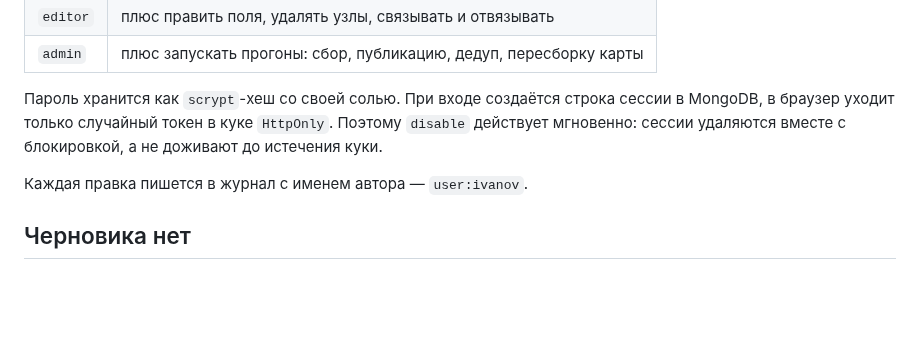
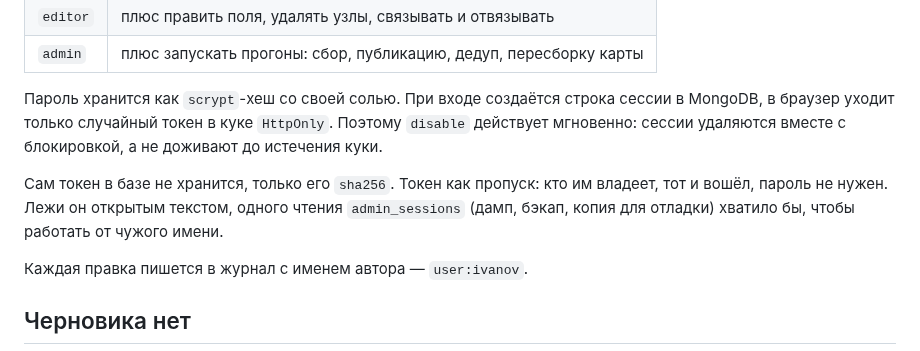
Before and after one commit to ITMO-NSS-team/PAUK, a Markdown page: docs/admin-panel.md, the part around the change. Drawn GitHub-style; blank space fills up the shorter version.

Commit message:
docs: why the session hash is fast and the password hash is not

```diff
--- a/docs/admin-panel.md
+++ b/docs/admin-panel.md
@@ -164,6 +164,10 @@ uv run pauk admin user enable ivanov               # вернуть
 `HttpOnly`. Поэтому `disable` действует мгновенно: сессии удаляются
 вместе с блокировкой, а не доживают до истечения куки.
 
+Сам токен в базе не хранится, только его `sha256`. Токен как пропуск: кто им владеет, тот и вошёл, пароль не нужен.
+Лежи он открытым текстом, одного чтения `admin_sessions` (дамп, бэкап,
+копия для отладки) хватило бы, чтобы работать от чужого имени.
+
 Каждая правка пишется в журнал с именем автора — `user:ivanov`.
 
 ## Черновика нет
```
